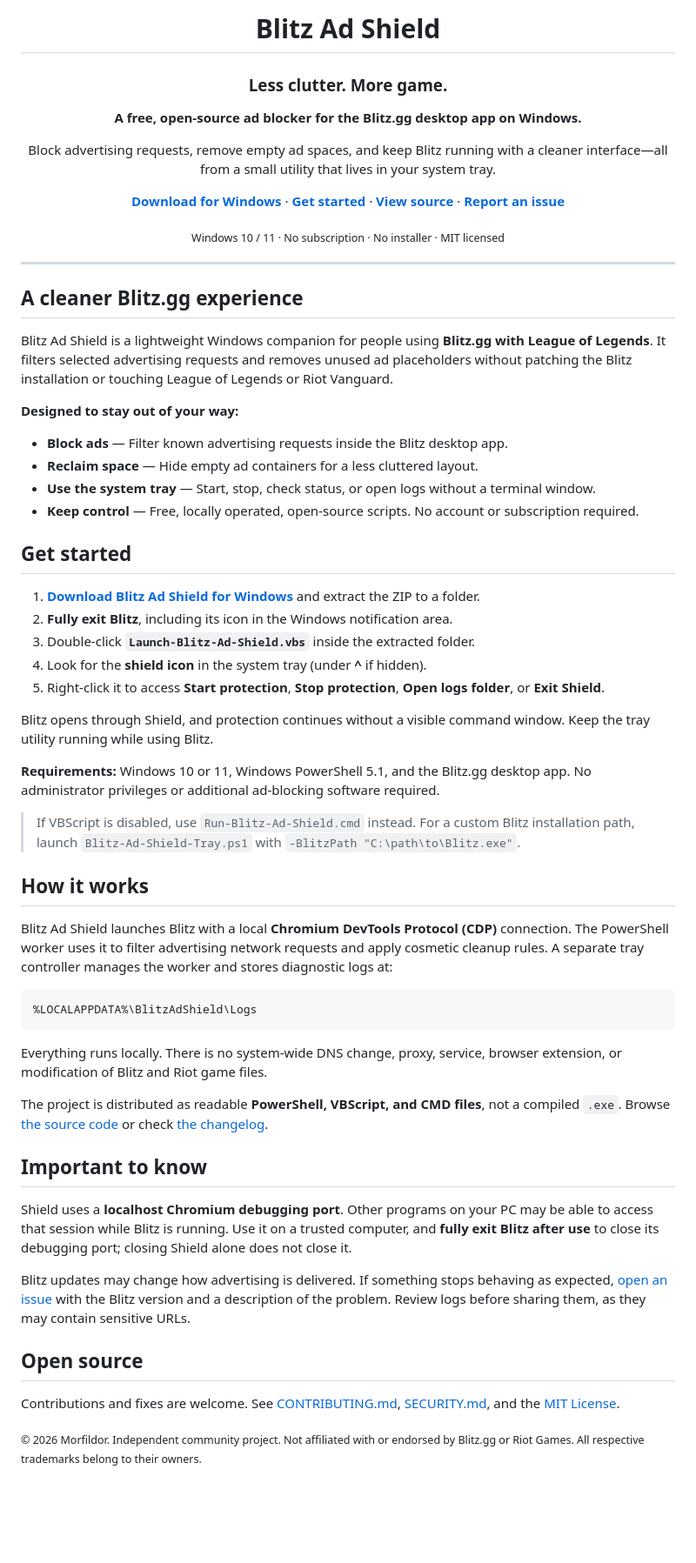
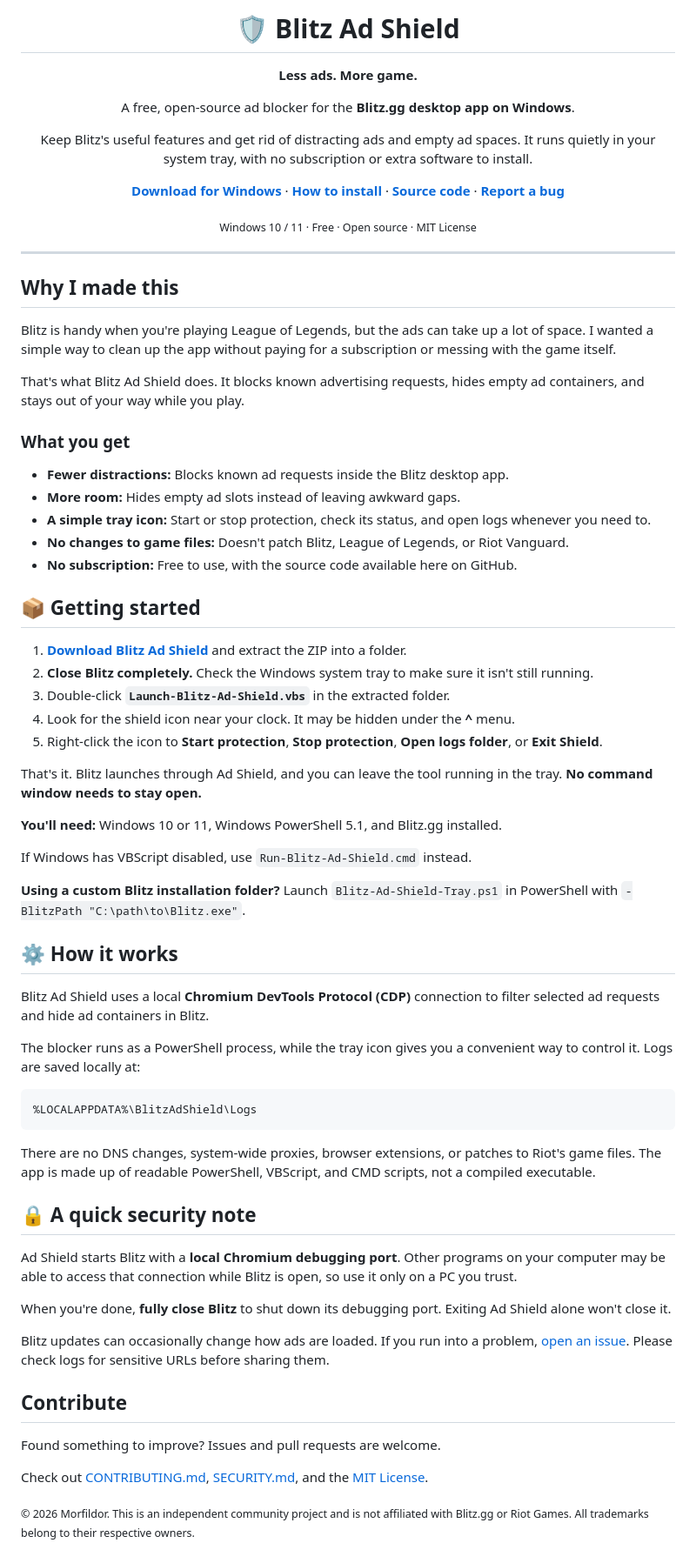
Before and after one commit to Morfildor/Blitz-Ad-Shield, a Markdown page: README.md, the part around the change. Shown at 87% size. GitHub-like rendering; blank space fills up the shorter version.

Commit message:
docs: make README more natural and approachable

````diff
--- a/README.md
+++ b/README.md
@@ -1,66 +1,75 @@
 <div align="center">
 
-# Blitz Ad Shield
+# 🛡️ Blitz Ad Shield
 
-### Less clutter. More game.
+**Less ads. More game.**
 
-**A free, open-source ad blocker for the Blitz.gg desktop app on Windows.**
+A free, open-source ad blocker for the **Blitz.gg desktop app on Windows**.
 
-Block advertising requests, remove empty ad spaces, and keep Blitz running with a cleaner interface—all from a small utility that lives in your system tray.
+Keep Blitz's useful features and get rid of distracting ads and empty ad spaces. It runs quietly in your system tray, with no subscription or extra software to install.
 
-**[Download for Windows](https://github.com/Morfildor/Blitz-Ad-Shield/raw/refs/heads/main/dist/Blitz-Ad-Shield-Tray-v0.2.zip)** · **[Get started](#get-started)** · **[View source](#how-it-works)** · **[Report an issue](https://github.com/Morfildor/Blitz-Ad-Shield/issues)**
+**[Download for Windows](https://github.com/Morfildor/Blitz-Ad-Shield/raw/refs/heads/main/dist/Blitz-Ad-Shield-Tray-v0.2.zip)** · **[How to install](#-getting-started)** · **[Source code](#how-it-works)** · **[Report a bug](https://github.com/Morfildor/Blitz-Ad-Shield/issues)**
 
-<sub>Windows 10 / 11 · No subscription · No installer · MIT licensed</sub>
+<sub>Windows 10 / 11 · Free · Open source · MIT License</sub>
 
 </div>
 
 ---
 
-## A cleaner Blitz.gg experience
+## Why I made this
 
-Blitz Ad Shield is a lightweight Windows companion for people using **Blitz.gg with League of Legends**. It filters selected advertising requests and removes unused ad placeholders without patching the Blitz installation or touching League of Legends or Riot Vanguard.
+Blitz is handy when you're playing League of Legends, but the ads can take up a lot of space. I wanted a simple way to clean up the app without paying for a subscription or messing with the game itself.
 
-**Designed to stay out of your way:**
+That's what Blitz Ad Shield does. It blocks known advertising requests, hides empty ad containers, and stays out of your way while you play.
 
-- **Block ads** — Filter known advertising requests inside the Blitz desktop app.
-- **Reclaim space** — Hide empty ad containers for a less cluttered layout.
-- **Use the system tray** — Start, stop, check status, or open logs without a terminal window.
-- **Keep control** — Free, locally operated, open-source scripts. No account or subscription required.
+### What you get
 
-## Get started
+- **Fewer distractions:** Blocks known ad requests inside the Blitz desktop app.
+- **More room:** Hides empty ad slots instead of leaving awkward gaps.
+- **A simple tray icon:** Start or stop protection, check its status, and open logs whenever you need to.
+- **No changes to game files:** Doesn't patch Blitz, League of Legends, or Riot Vanguard.
+- **No subscription:** Free to use, with the source code available here on GitHub.
 
-1. **[Download Blitz Ad Shield for Windows](https://github.com/Morfildor/Blitz-Ad-Shield/raw/refs/heads/main/dist/Blitz-Ad-Shield-Tray-v0.2.zip)** and extract the ZIP to a folder.
-2. **Fully exit Blitz**, including its icon in the Windows notification area.
-3. Double-click **`Launch-Blitz-Ad-Shield.vbs`** inside the extracted folder.
-4. Look for the **shield icon** in the system tray (under **^** if hidden).
-5. Right-click it to access **Start protection**, **Stop protection**, **Open logs folder**, or **Exit Shield**.
+## 📦 Getting started
 
-Blitz opens through Shield, and protection continues without a visible command window. Keep the tray utility running while using Blitz.
+1. **[Download Blitz Ad Shield](https://github.com/Morfildor/Blitz-Ad-Shield/raw/refs/heads/main/dist/Blitz-Ad-Shield-Tray-v0.2.zip)** and extract the ZIP into a folder.
+2. **Close Blitz completely.** Check the Windows system tray to make sure it isn't still running.
+3. Double-click **`Launch-Blitz-Ad-Shield.vbs`** in the extracted folder.
+4. Look for the shield icon near your clock. It may be hidden under the **^** menu.
+5. Right-click the icon to **Start protection**, **Stop protection**, **Open logs folder**, or **Exit Shield**.
 
-**Requirements:** Windows 10 or 11, Windows PowerShell 5.1, and the Blitz.gg desktop app. No administrator privileges or additional ad-blocking software required.
+That's it. Blitz launches through Ad Shield, and you can leave the tool running in the tray. **No command window needs to stay open.**
 
-> If VBScript is disabled, use `Run-Blitz-Ad-Shield.cmd` instead. For a custom Blitz installation path, launch `Blitz-Ad-Shield-Tray.ps1` with `-BlitzPath "C:\path\to\Blitz.exe"`.
+**You'll need:** Windows 10 or 11, Windows PowerShell 5.1, and Blitz.gg installed.
 
-## How it works
+If Windows has VBScript disabled, use `Run-Blitz-Ad-Shield.cmd` instead.
 
-Blitz Ad Shield launches Blitz with a local **Chromium DevTools Protocol (CDP)** connection. The PowerShell worker uses it to filter advertising network requests and apply cosmetic cleanup rules. A separate tray controller manages the worker and stores diagnostic logs at:
+**Using a custom Blitz installation folder?** Launch `Blitz-Ad-Shield-Tray.ps1` in PowerShell with `-BlitzPath "C:\path\to\Blitz.exe"`.
+
+## ⚙️ How it works
+
+Blitz Ad Shield uses a local **Chromium DevTools Protocol (CDP)** connection to filter selected ad requests and hide ad containers in Blitz.
+
+The blocker runs as a PowerShell process, while the tray icon gives you a convenient way to control it. Logs are saved locally at:
 
 ```text
 %LOCALAPPDATA%\BlitzAdShield\Logs
 ```
 
-Everything runs locally. There is no system-wide DNS change, proxy, service, browser extension, or modification of Blitz and Riot game files.
+There are no DNS changes, system-wide proxies, browser extensions, or patches to Riot's game files. The app is made up of readable PowerShell, VBScript, and CMD scripts, not a compiled executable.
 
-The project is distributed as readable **PowerShell, VBScript, and CMD files**, not a compiled `.exe`. Browse [the source code](https://github.com/Morfildor/Blitz-Ad-Shield) or check [the changelog](CHANGELOG.md).
+## 🔒 A quick security note
 
-## Important to know
+Ad Shield starts Blitz with a **local Chromium debugging port**. Other programs on your computer may be able to access that connection while Blitz is open, so use it only on a PC you trust.
 
-Shield uses a **localhost Chromium debugging port**. Other programs on your PC may be able to access that session while Blitz is running. Use it on a trusted computer, and **fully exit Blitz after use** to close its debugging port; closing Shield alone does not close it.
+When you're done, **fully close Blitz** to shut down its debugging port. Exiting Ad Shield alone won't close it.
 
-Blitz updates may change how advertising is delivered. If something stops behaving as expected, [open an issue](https://github.com/Morfildor/Blitz-Ad-Shield/issues) with the Blitz version and a description of the problem. Review logs before sharing them, as they may contain sensitive URLs.
+Blitz updates can occasionally change how ads are loaded. If you run into a problem, [open an issue](https://github.com/Morfildor/Blitz-Ad-Shield/issues). Please check logs for sensitive URLs before sharing them.
 
-## Open source
+## Contribute
 
-Contributions and fixes are welcome. See [CONTRIBUTING.md](CONTRIBUTING.md), [SECURITY.md](SECURITY.md), and the [MIT License](LICENSE).
+Found something to improve? Issues and pull requests are welcome.
 
-<sub>© 2026 Morfildor. Independent community project. Not affiliated with or endorsed by Blitz.gg or Riot Games. All respective trademarks belong to their owners.</sub>
+Check out [CONTRIBUTING.md](CONTRIBUTING.md), [SECURITY.md](SECURITY.md), and the [MIT License](LICENSE).
+
+<sub>© 2026 Morfildor. This is an independent community project and is not affiliated with Blitz.gg or Riot Games. All trademarks belong to their respective owners.</sub>
````
